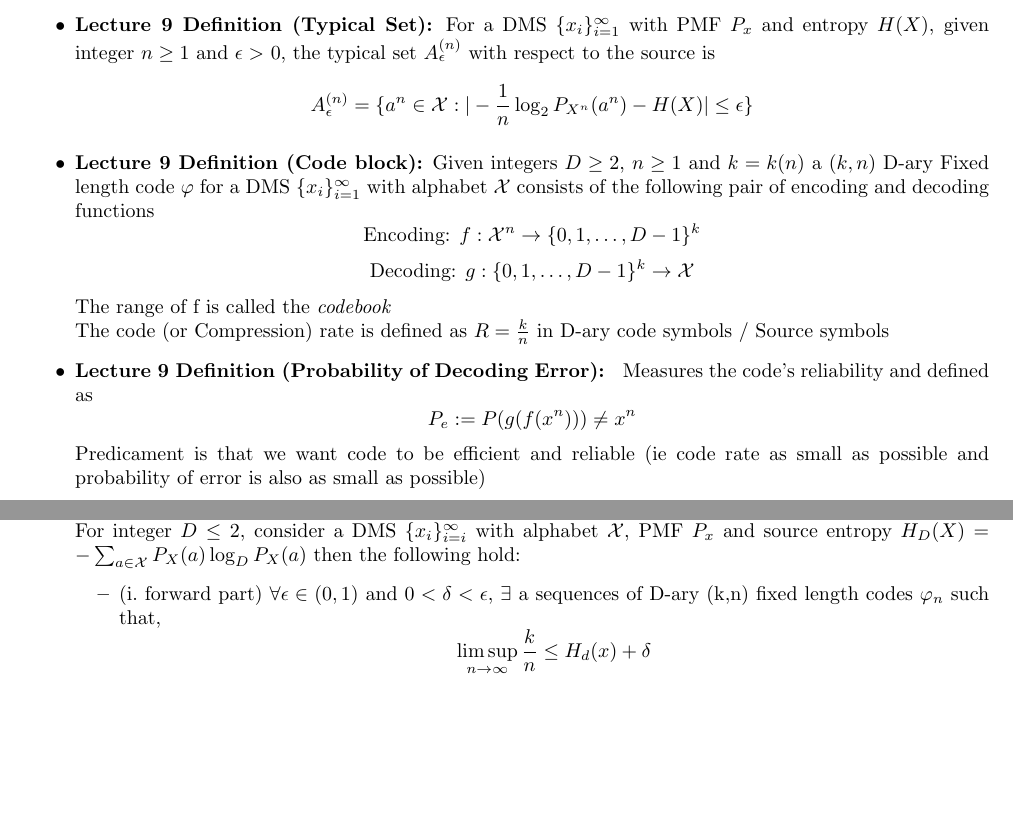
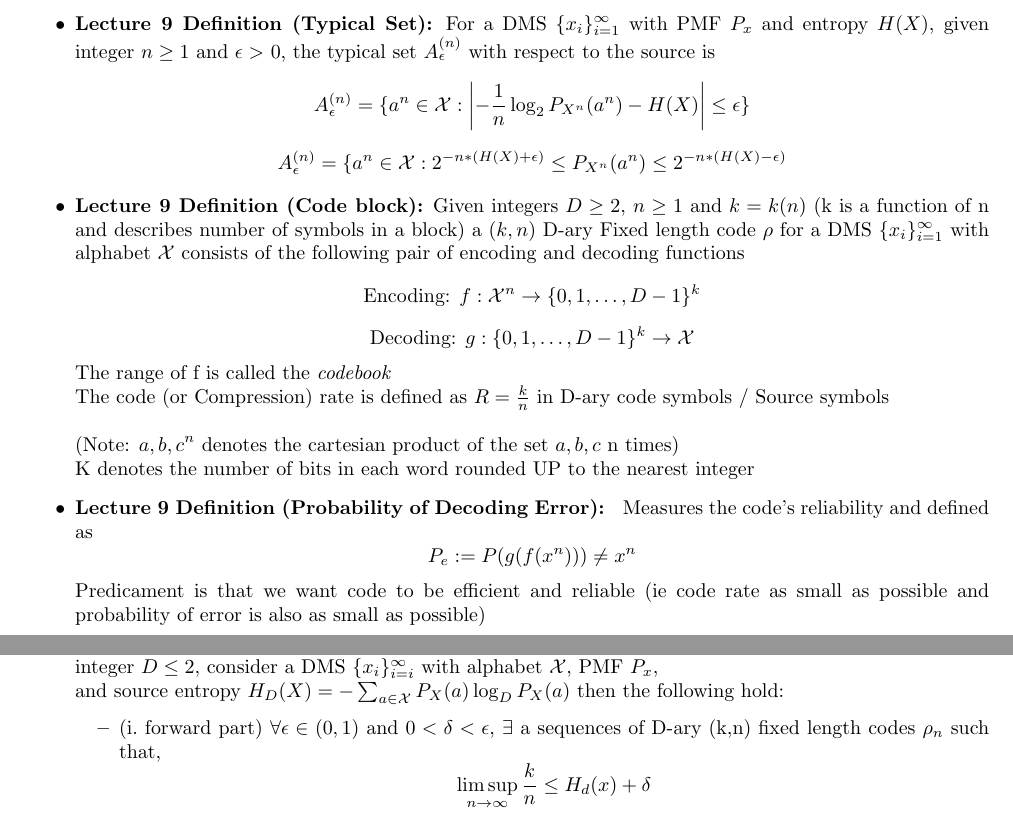
Before and after one commit to timothyliutl/MTHE-474, a LaTeX document (notes.tex): two parts of pages 6 and 7 of 7, joined at a grey line, cut so that both start at the same text, the shorter picture padded with empty space. Compiled offline with pdfLaTeX.

Commit message:
added few comments to clarify definition in lecture 9

```diff
--- a/notes.tex
+++ b/notes.tex
@@ -181,18 +181,27 @@
 \\ i.d.d property: \(P(X_1 = a_1, \ldots, X_n = a_n) = \prod_{i=1}^n P(X_i=a_i)\)
     \item \textbf{Lecture 9 Definition (Convergence in Probability):} Given sequence \(\{x_i\}^\infty_{i=1}\) of RVs and RV Z,
     \[X_n \xrightarrow[]{n\to\infty} \text{ in probability} \Longleftrightarrow \forall \epsilon > 0, \lim_{n\to\infty} P(|X_n-Z|>\epsilon)=0\]
+
     \item \textbf{Lecture 9 Definition (Typical Set):} For a DMS \(\{x_i\}^\infty_{i=1}\) with PMF \(P_x\) and entropy \(H(X)\), given integer \(n \geq 1\)
     and \(\epsilon >\) 0, the typical set \(A_\epsilon^{(n)}\) with respect to the source is
-    \[A^{(n)}_\epsilon = \{a^n \in \mathcal{X}: |-\frac{1}{n} \log_2 P_{X^n}(a^n) - H(X)|\leq\epsilon\}\]
-    \item \textbf{Lecture 9 Definition (Code block):} Given integers \(D \geq 2\), \(n \geq 1\) and \(k = k(n)\) a \((k,n)\) D-ary Fixed length code \(\varphi\) for a DMS \(\{x_{i}\}^\infty_{i=1}\) with alphabet \(\mathcal{X}\) consists of the following pair of encoding and decoding functions
+    \[A^{(n)}_\epsilon = \{a^n \in \mathcal{X}: \left |-\frac{1}{n} \log_2 P_{X^n}(a^n) - H(X) \right|\leq\epsilon\}\]
+    \[A^{(n)}_\epsilon = \{a^n \in \mathcal{X}: 2^{-n*(H(X) + \epsilon)} \leq P_{X^n}(a^n) \leq 2^{-n*(H(X) - \epsilon)}\]
+
+
+    \item \textbf{Lecture 9 Definition (Code block):} Given integers \(D \geq 2\), \(n \geq 1\) and \(k = k(n)\) (k is a function of n and describes number of symbols in a block)  a \((k,n)\) D-ary Fixed length code \(\rho\) for a DMS \(\{x_{i}\}^\infty_{i=1}\) with alphabet \(\mathcal{X}\) consists of the following pair of encoding and decoding functions
     \[\text{Encoding: } f: \mathcal{X}^n \to \{0, 1, \ldots, D-1\}^k\]
     \[\text{Decoding: } g: \{0, 1, \ldots, D-1\}^k \to \mathcal{X}\]
     The range of f is called the \(\mathit{codebook}\)
     \\ The code (or Compression) rate is defined as \(R = \frac{k}{n}\) in D-ary code symbols / Source symbols
-   \item \textbf{Lecture 9 Definition (Probability of Decoding Error): } Measures the code's reliability and defined as
+   \\
+    \\(Note: \({a,b,c}^n\) denotes the cartesian product of the set \(a,b,c\) n times)
+   \\ K denotes the number of bits in each word rounded UP to the nearest integer
+
+    \item \textbf{Lecture 9 Definition (Probability of Decoding Error): } Measures the code's reliability and defined as
    \[P_e := P(g(f(x^n))) \neq x^n\]
    Predicament is that we want code to be efficient and reliable (ie code rate as small as possible and probability of error is also as small as possible)
-    \item \textbf{Lecture 9 Definition (Lossless):} A \((k,n)\) D-ary code for the source is called uniquely decodable or lessless if
+
+   \item \textbf{Lecture 9 Definition (Lossless):} A \((k,n)\) D-ary code for the source is called uniquely decodable or lessless if
     \[f: \mathcal{X}^n \to \{0,1,\ldots, D-1\}\]
     is an invertable map and \(g = f^{-1}\)
 \end{itemize}
```
Also changed, not shown: notes.pdf, notes.tex (14 more changed lines).
